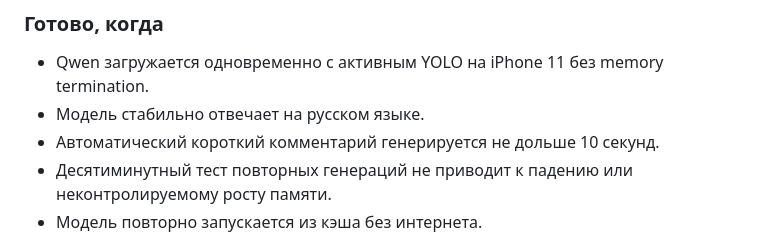
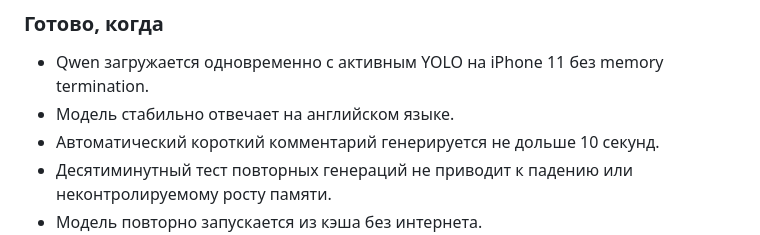
Before and after one commit to ChabanovX/pov-agent, a Markdown page: milestones.md, the part around the change. GitHub-like rendering.

Commit message:
nit: specify eng language for a model

```diff
--- a/milestones.md
+++ b/milestones.md
@@ -160,7 +160,7 @@ checks, quality checks или baseline ради прохождения цикл
 
 - Qwen загружается одновременно с активным YOLO на iPhone 11 без memory
   termination.
-- Модель стабильно отвечает на русском языке.
+- Модель стабильно отвечает на английском языке.
 - Автоматический короткий комментарий генерируется не дольше 10 секунд.
 - Десятиминутный тест повторных генераций не приводит к падению или
   неконтролируемому росту памяти.
```
